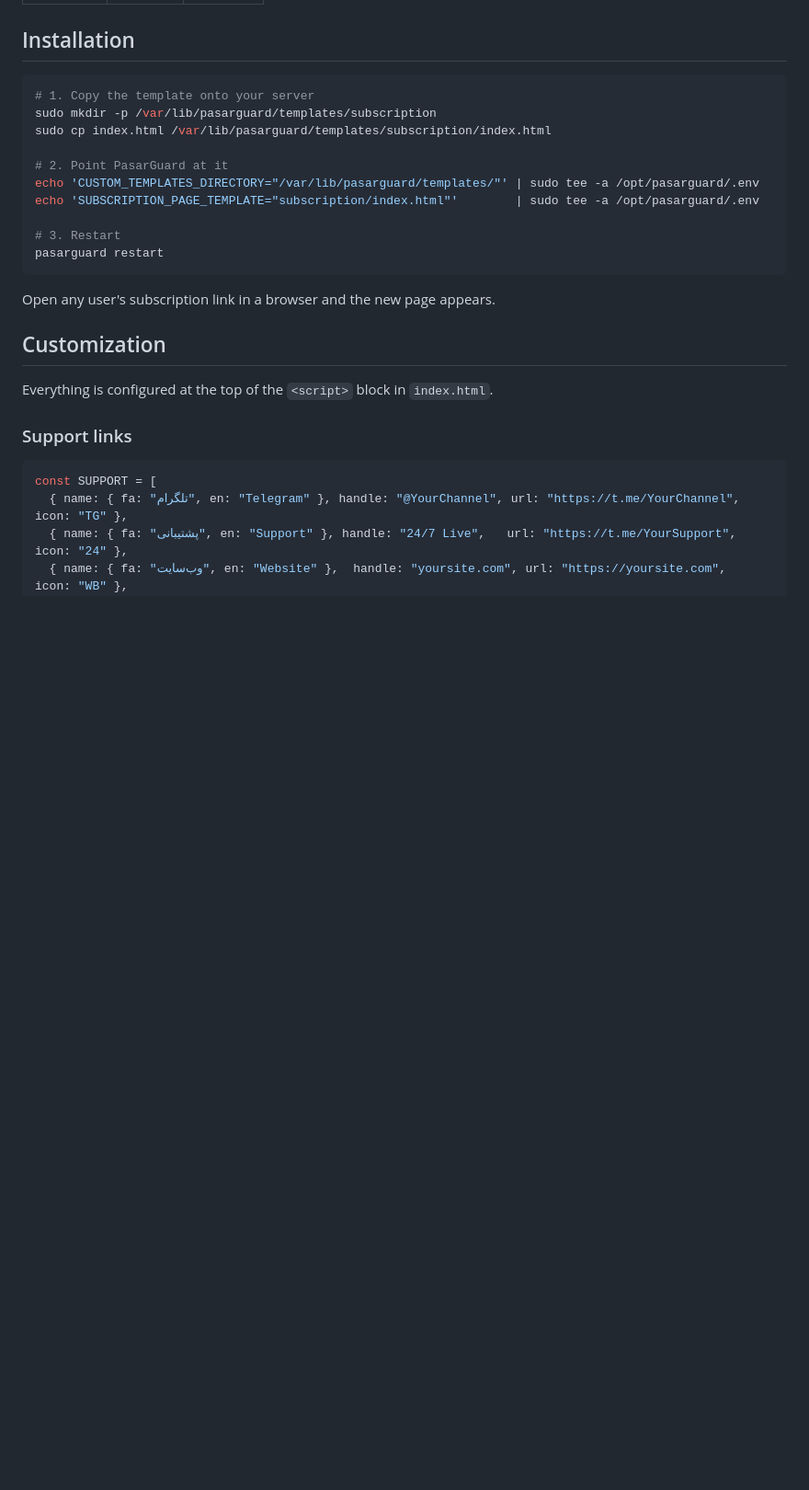
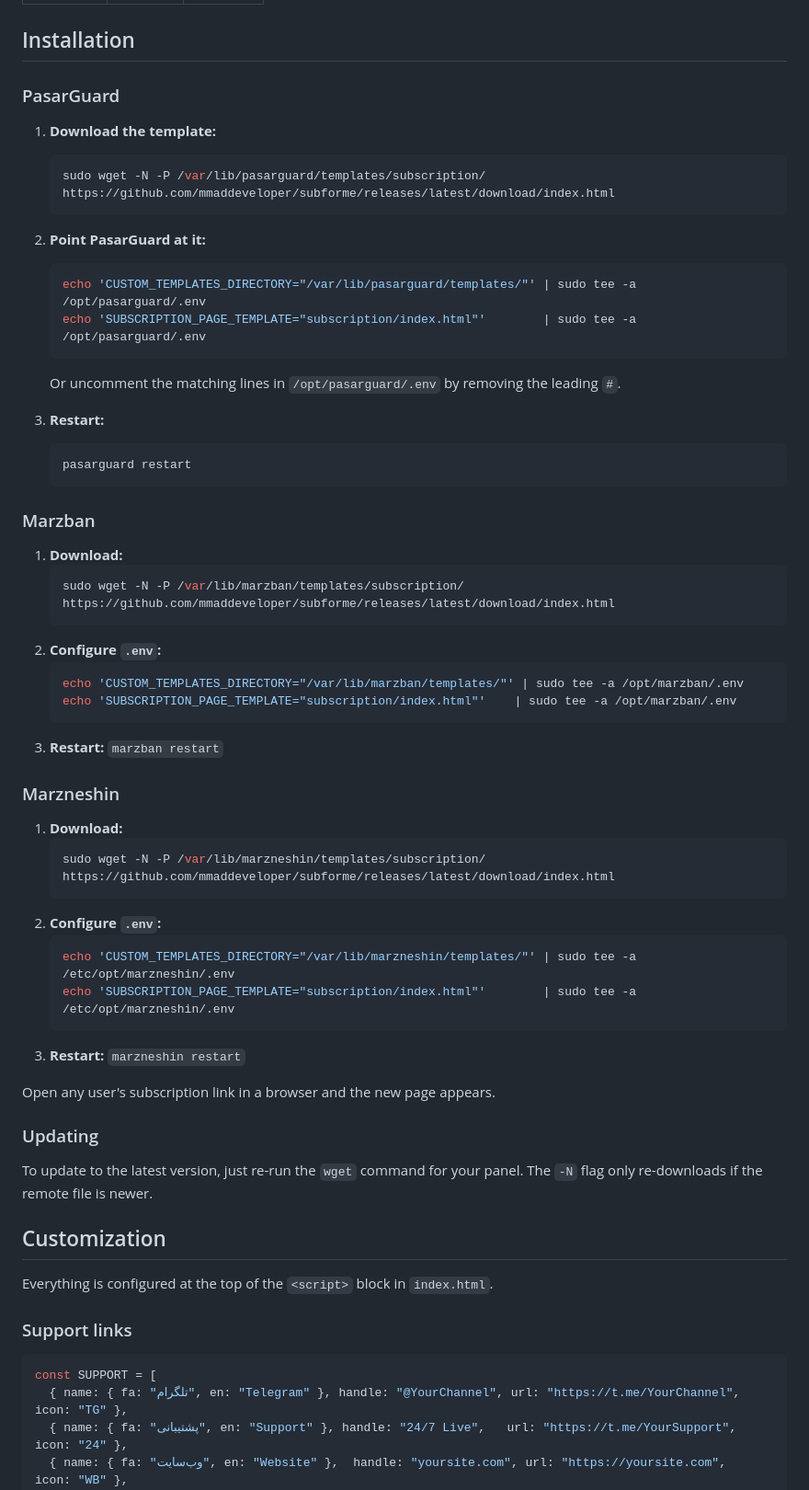
Before and after one commit to mmaddeveloper/subforme, a Markdown page: README.md, the part around one of its changes. Shown at 92% size. Drawn GitHub-style; blank space fills up the shorter version.

````diff
--- a/README.md
+++ b/README.md
@@ -39,20 +39,56 @@ Personalized themes, connected-device tracking, multi-language support — no bu
 
 ## Installation
 
-```bash
-# 1. Copy the template onto your server
-sudo mkdir -p /var/lib/pasarguard/templates/subscription
-sudo cp index.html /var/lib/pasarguard/templates/subscription/index.html
+### PasarGuard
 
-# 2. Point PasarGuard at it
-echo 'CUSTOM_TEMPLATES_DIRECTORY="/var/lib/pasarguard/templates/"' | sudo tee -a /opt/pasarguard/.env
-echo 'SUBSCRIPTION_PAGE_TEMPLATE="subscription/index.html"'        | sudo tee -a /opt/pasarguard/.env
+1. **Download the template:**
+   ```sh
+   sudo wget -N -P /var/lib/pasarguard/templates/subscription/ https://github.com/mmaddeveloper/subforme/releases/latest/download/index.html
+   ```
 
-# 3. Restart
-pasarguard restart
-```
+2. **Point PasarGuard at it:**
+   ```sh
+   echo 'CUSTOM_TEMPLATES_DIRECTORY="/var/lib/pasarguard/templates/"' | sudo tee -a /opt/pasarguard/.env
+   echo 'SUBSCRIPTION_PAGE_TEMPLATE="subscription/index.html"'        | sudo tee -a /opt/pasarguard/.env
+   ```
+   Or uncomment the matching lines in `/opt/pasarguard/.env` by removing the leading `#`.
+
+3. **Restart:**
+   ```sh
+   pasarguard restart
+   ```
+
+### Marzban
+
+1. **Download:**
+   ```sh
+   sudo wget -N -P /var/lib/marzban/templates/subscription/ https://github.com/mmaddeveloper/subforme/releases/latest/download/index.html
+   ```
+2. **Configure `.env`:**
+   ```sh
+   echo 'CUSTOM_TEMPLATES_DIRECTORY="/var/lib/marzban/templates/"' | sudo tee -a /opt/marzban/.env
+   echo 'SUBSCRIPTION_PAGE_TEMPLATE="subscription/index.html"'    | sudo tee -a /opt/marzban/.env
+   ```
+3. **Restart:** `marzban restart`
+
+### Marzneshin
+
+1. **Download:**
+   ```sh
+   sudo wget -N -P /var/lib/marzneshin/templates/subscription/ https://github.com/mmaddeveloper/subforme/releases/latest/download/index.html
+   ```
+2. **Configure `.env`:**
+   ```sh
+   echo 'CUSTOM_TEMPLATES_DIRECTORY="/var/lib/marzneshin/templates/"' | sudo tee -a /etc/opt/marzneshin/.env
+   echo 'SUBSCRIPTION_PAGE_TEMPLATE="subscription/index.html"'        | sudo tee -a /etc/opt/marzneshin/.env
+   ```
+3. **Restart:** `marzneshin restart`
 
 Open any user's subscription link in a browser and the new page appears.
+
+### Updating
+
+To update to the latest version, just re-run the `wget` command for your panel. The `-N` flag only re-downloads if the remote file is newer.
 
 ## Customization
 
````
Also changed, not shown: other parts of README.md (+48 -7 lines).
